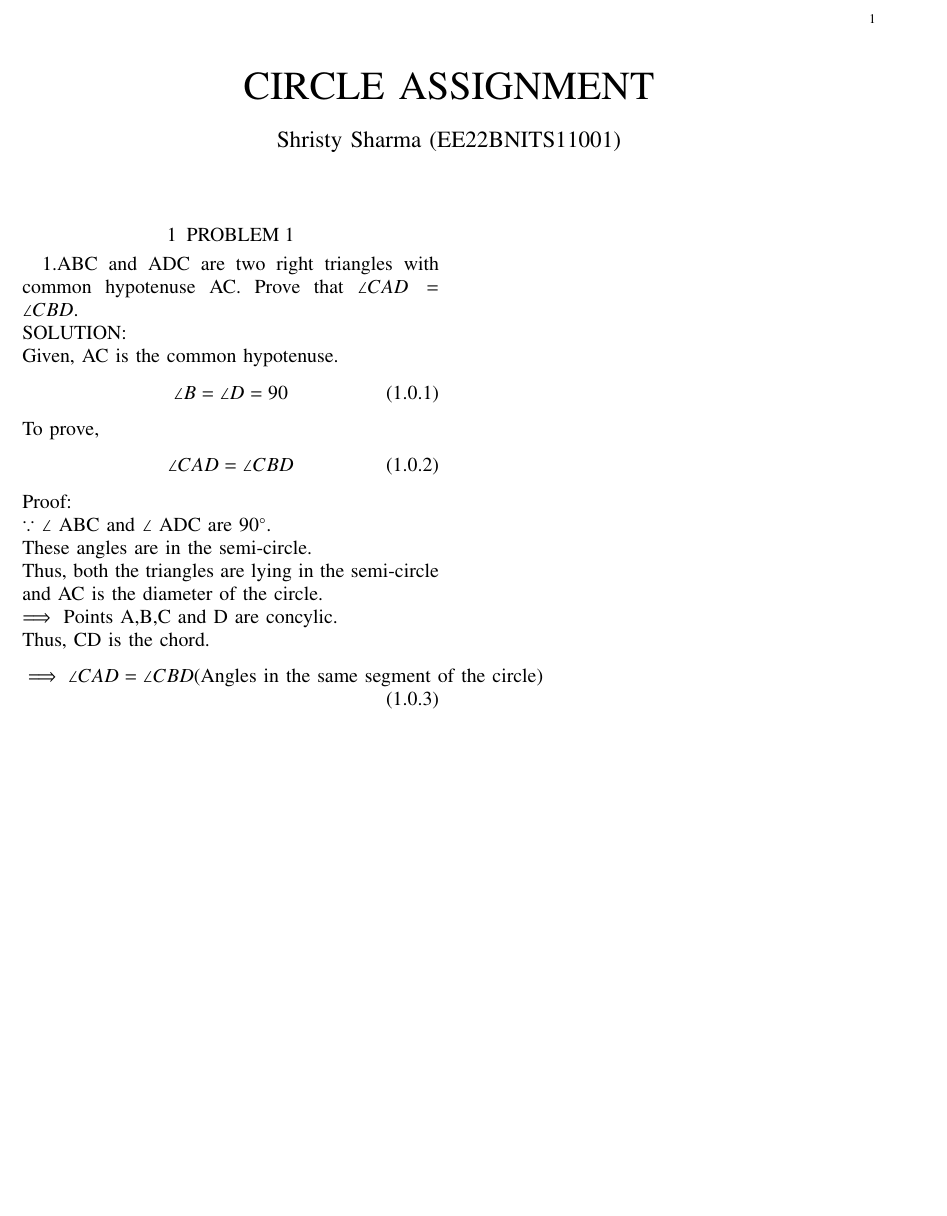
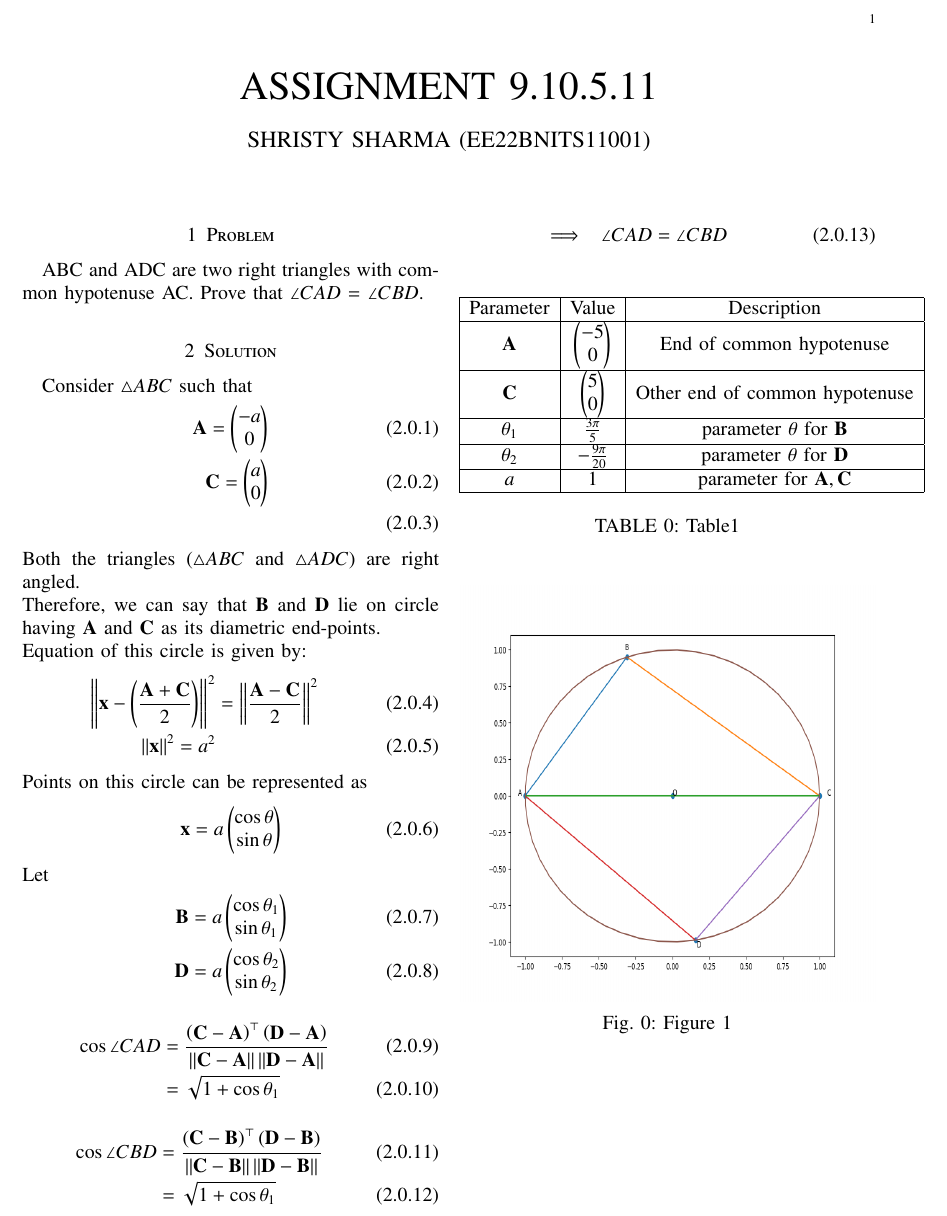
Before and after one commit to ShristySharma/ML_Assignments, a LaTeX paper (9.10.5.11/9.10.5.11.tex, which reads 9.10.5.11/tables/table_1.tex): part of the page, cut so that both start at the same text, the shorter picture padded with empty space. The pictures show the PDF file 9.10.5.11/9.10.5.11.pdf that the author committed with the source.

Commit message:
Add files via upload

```diff
--- a/9.10.5.11/9.10.5.11.tex
+++ b/9.10.5.11/9.10.5.11.tex
@@ -143,79 +140,47 @@ columns=fullflexible
 \makeatletter
 \@addtoreset{figure}{problem}
 \makeatother
-
 \let\StandardTheFigure\thefigure
 \let\vec\mathbf
 %\renewcommand{\thefigure}{\theproblem.\arabic{figure}}
 \renewcommand{\thefigure}{\theproblem}
 %\setlist[enumerate,1]{before=\renewcommand\theequation{\theenumi.\arabic{equation}}
 %\counterwithin{equation}{enumi}
-
-
 %\renewcommand{\theequation}{\arabic{subsection}.\arabic{equation}}
-
 \def\putbox#1#2#3{\makebox[0in][l]{\makebox[#1][l]{}\raisebox{\baselineskip}[0in][0in]{\raisebox{#2}[0in][0in]{#3}}}}
      \def\rightbox#1{\makebox[0in][r]{#1}}
      \def\centbox#1{\makebox[0in]{#1}}
      \def\topbox#1{\raisebox{-\baselineskip}[0in][0in]{#1}}
      \def\midbox#1{\raisebox{-0.5\baselineskip}[0in][0in]{#1}}
-
 \vspace{3cm}
-
-
-\title{CIRCLE ASSIGNMENT}
-\author{Shristy Sharma (EE22BNITS11001)}
-
-
-
-
-
+\title{ASSIGNMENT 9.10.5.11}
+\author{SHRISTY SHARMA (EE22BNITS11001)}
 % make the title area
 \maketitle
-
 \newpage
-
 %\tableofcontents
-
 \bigskip
-
 \renewcommand{\thefigure}{\theenumi}
 \renewcommand{\thetable}{\theenumi}
 %\renewcommand{\theequation}{\theenumi}
-
-
-%Download all python codes
-%
-%\begin{lstlisting}
-%svn co https://github.com/JayatiD93/trunk/My_solution_design/codes
-%\end{lstlisting}
-
-%Download all and latex-tikz codes from
-%
-%\begin{lstlisting}
-%svn co https://github.com/gadepall/school/trunk/ncert/geometry/figs
-%\end{lstlisting}
-%
-
-
-\section{PROBLEM 1}
-1.ABC and ADC are two right triangles with common hypotenuse AC. Prove that $\angle CAD=\angle CBD$.\\
-SOLUTION:\\
-Given,
-AC is the common hypotenuse.
+\section{Problem}
+ABC and ADC are two right triangles with common hypotenuse AC. Prove that
+$\angle CAD$ = $\angle CBD$.
+\section{Solution}
+Consider $\triangle ABC$ such that
 \begin{align}
-\angle B=\angle D=90°
+\vec{A} = \myvec{-a\\0} \\
+\vec{C} = \myvec{a \\ 0} \\
 \end{align}
-To prove,
+Both the triangles ($\triangle{ABC} $ and $\triangle{ADC}$) are right angled.\\
+Therefore, we can say that $\vec{B}$ and $\vec{D}$ lie on circle having $\vec{A}$ and $\vec{C}$ as its diametric end-points.\\
+Equation of this circle is given by:
 \begin{align}
-\angle CAD=\angle CBD
+\norm{\vec{x}-\brak{\frac{\vec{A}+\vec{C}}{2}}}^2 &= \norm{ \frac{\vec{A} -\vec{C}}{2}}^2 \\
+\norm{\vec{x}}^2 = a^2
 \end{align}
-Proof:\\
-$\because$ $\angle$ ABC \text{and}  $\angle$ ADC are $90\degree{}$. \\
-These angles are in the semi-circle.\\
-Thus, both the triangles are lying in the semi-circle and AC is the diameter of the circle.\\
-$\implies$ Points A,B,C and D are concylic.\\
-Thus, CD is the chord.
+Points on this circle can be represented as
 \begin{align}
-\implies \angle CAD = \angle CBD (\text{Angles in the same segment of the circle})
+\vec{x} = a\myvec{\cos{\theta}\\\sin{\theta}}
 \end{align}
+Let
--- /dev/null
+++ b/9.10.5.11/tables/table_1.tex
@@ -0,0 +1,15 @@
+%%%%%%%%%%%%%%%%%%%%%%%%%%%%%%%%%%%%%%%%%%%%%%%%%%%%%%%%%%%%%%%%%%%%%%
+%%                                                                  %%
+%%  This is a LaTeX2e table fragment exported from Gnumeric.        %%
+%%                                                                  %%
+%%%%%%%%%%%%%%%%%%%%%%%%%%%%%%%%%%%%%%%%%%%%%%%%%%%%%%%%%%%%%%%%%%%%%%
+
+\begin{tabular}[]{|c|c|c|}
+\hline
+Parameter	& Value	& Description \\ \hline
+$\vec{A}$	& $\myvec{-5\\0}$ & End of common hypotenuse \\ \hline
+$\vec{C}$	& $\myvec{5\\0}$ & Other end of common hypotenuse\\[1pt] \hline
+$\theta_1$		& $ \frac{3\pi}{5} $ & parameter $\theta$ for $\vec{B}$ \\[1pt] \hline
+$\theta_2$ 		& $ -\frac{9 \pi}{20}$ & parameter $\theta$ for $\vec{D}$\\ \hline
+$a$	& 1 	& parameter for $\vec{A},\vec{C}$ \\ \hline
+\end{tabular}
```
Also changed, not shown: 9.10.5.11/codes/9.10.5.11.py (added, +43 -0 lines), 9.10.5.11/9.10.5.11.pdf, 9.10.5.11/figs/Figure_1.png (added), 9.10.5.11/9.10.5.11.tex (31 more changed lines), 4 other files.
